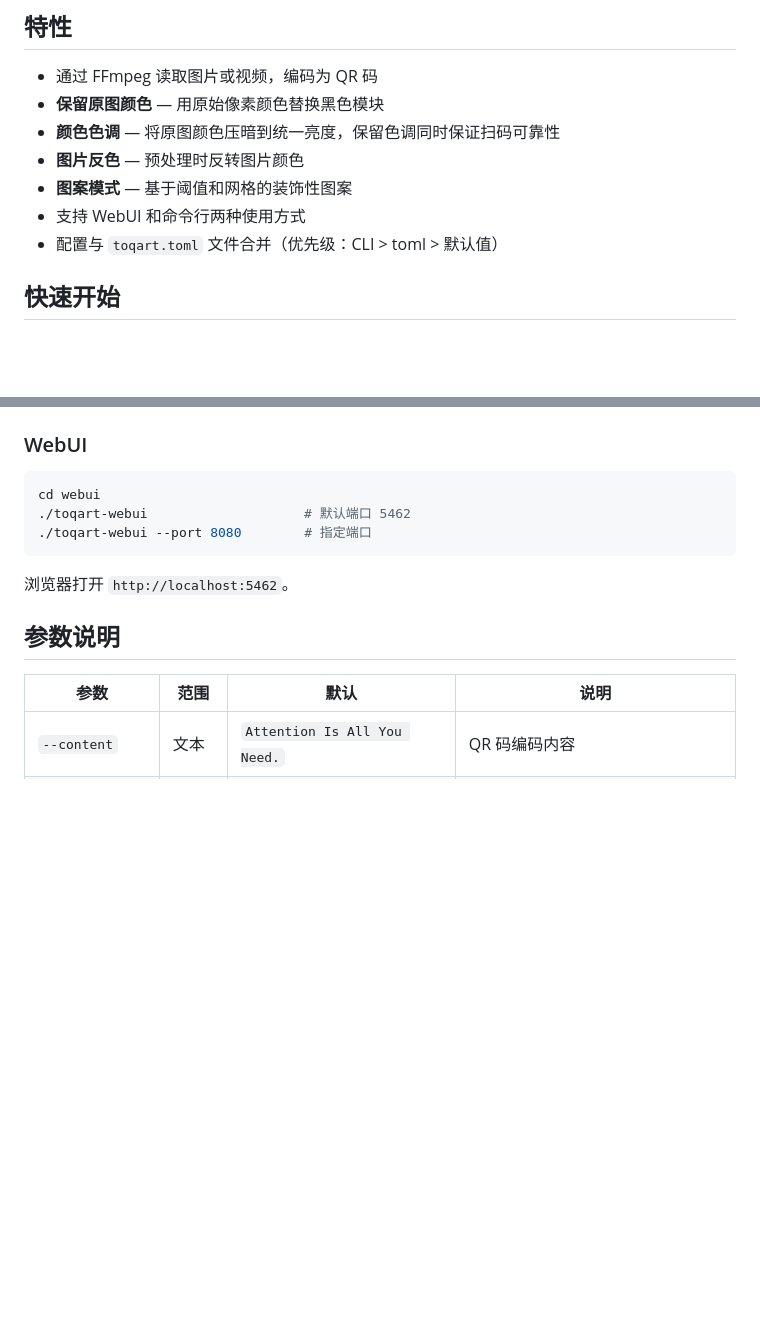
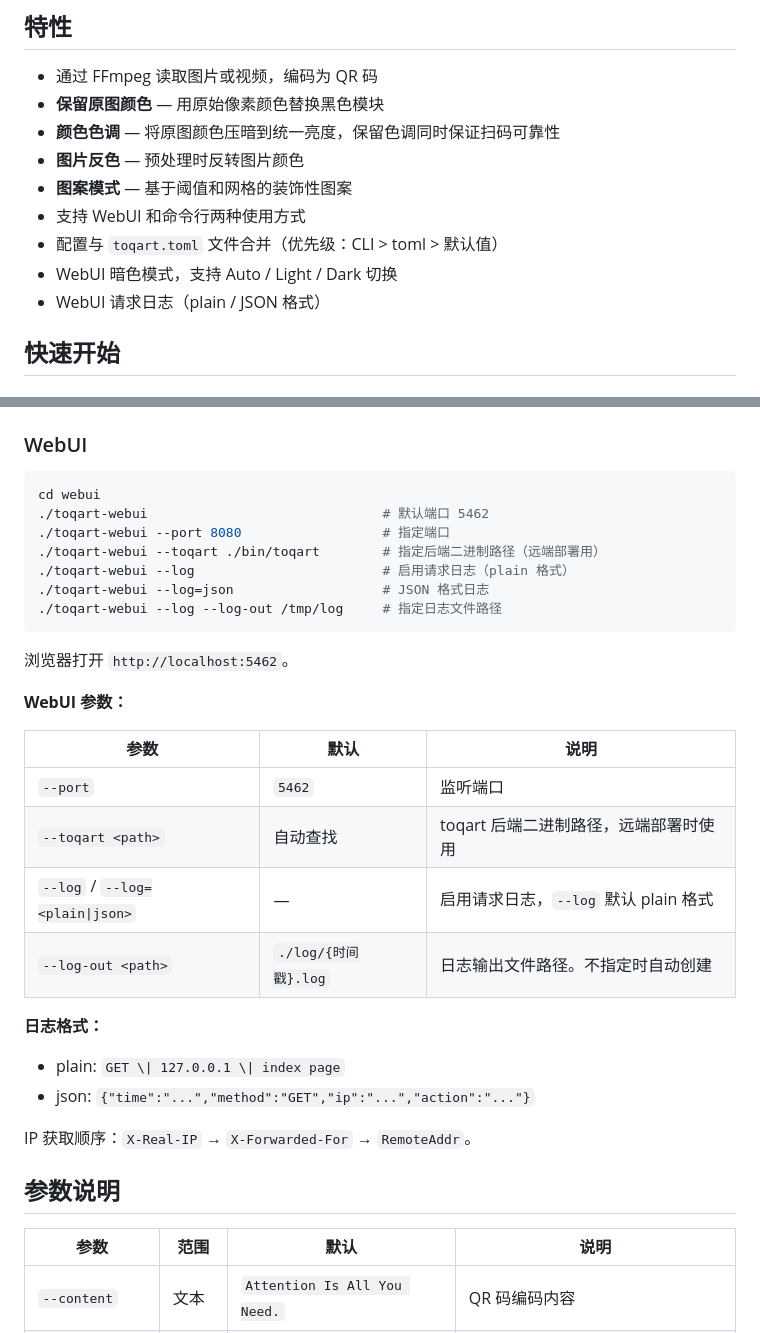
Before and after one commit to Escape2snap/toQArt, a Markdown page: README.md, 2 parts joined by grey strips. Drawn GitHub-style; blank space fills up the shorter version.

Commit message:
Doc: 完善了 README.md 。

````diff
--- a/README.md
+++ b/README.md
@@ -11,6 +11,8 @@
 - **图案模式** — 基于阈值和网格的装饰性图案
 - 支持 WebUI 和命令行两种使用方式
 - 配置与 `toqart.toml` 文件合并（优先级：CLI > toml > 默认值）
+- WebUI 暗色模式，支持 Auto / Light / Dark 切换
+- WebUI 请求日志（plain / JSON 格式）
 
 ## 快速开始
 
@@ -44,11 +46,31 @@ cd webui && go build -o toqart-webui main.go && cd ..
 
 ```bash
 cd webui
-./toqart-webui                    # 默认端口 5462
-./toqart-webui --port 8080        # 指定端口
+./toqart-webui                              # 默认端口 5462
+./toqart-webui --port 8080                  # 指定端口
+./toqart-webui --toqart ./bin/toqart        # 指定后端二进制路径（远端部署用）
+./toqart-webui --log                        # 启用请求日志（plain 格式）
+./toqart-webui --log=json                   # JSON 格式日志
+./toqart-webui --log --log-out /tmp/log     # 指定日志文件路径
 ```
 
 浏览器打开 `http://localhost:5462`。
+
+**WebUI 参数：**
+
+| 参数 | 默认 | 说明 |
+|------|------|------|
+| `--port` | `5462` | 监听端口 |
+| `--toqart <path>` | 自动查找 | toqart 后端二进制路径，远端部署时使用 |
+| `--log` / `--log=<plain\|json>` | — | 启用请求日志，`--log` 默认 plain 格式 |
+| `--log-out <path>` | `./log/{时间戳}.log` | 日志输出文件路径。不指定时自动创建 |
+
+**日志格式：**
+
+- plain: `GET \| 127.0.0.1 \| index page`
+- json: `{"time":"...","method":"GET","ip":"...","action":"..."}`
+
+IP 获取顺序：`X-Real-IP` → `X-Forwarded-For` → `RemoteAddr`。
 
 ## 参数说明
 
````
